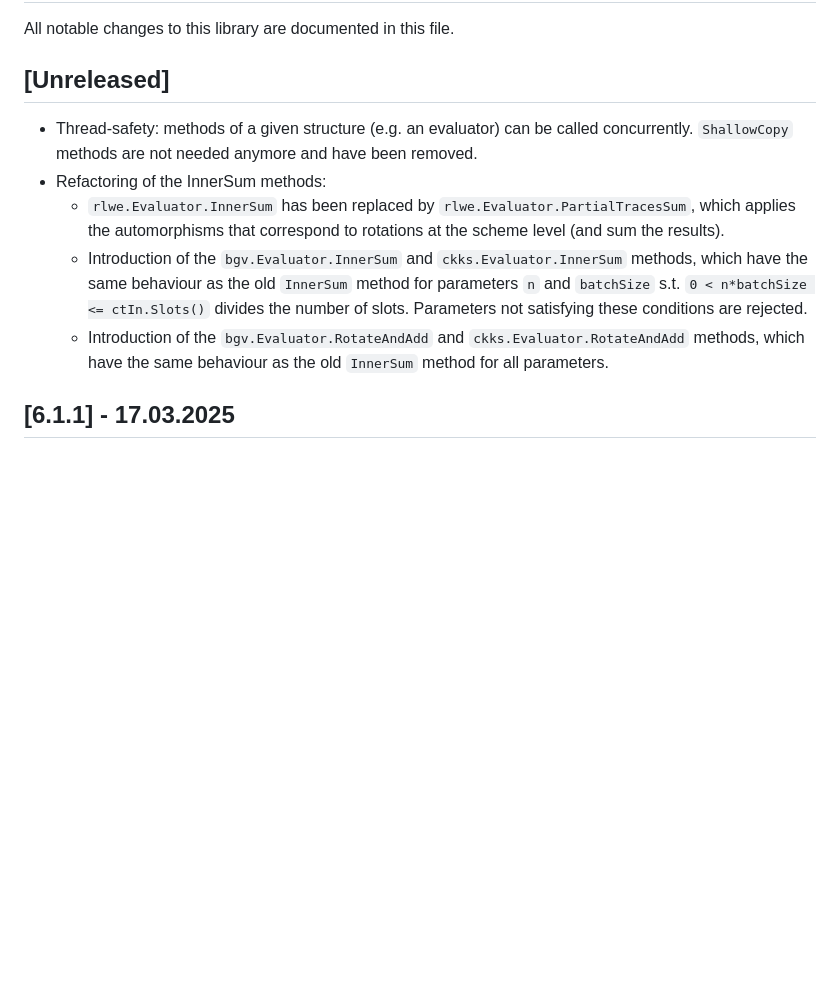
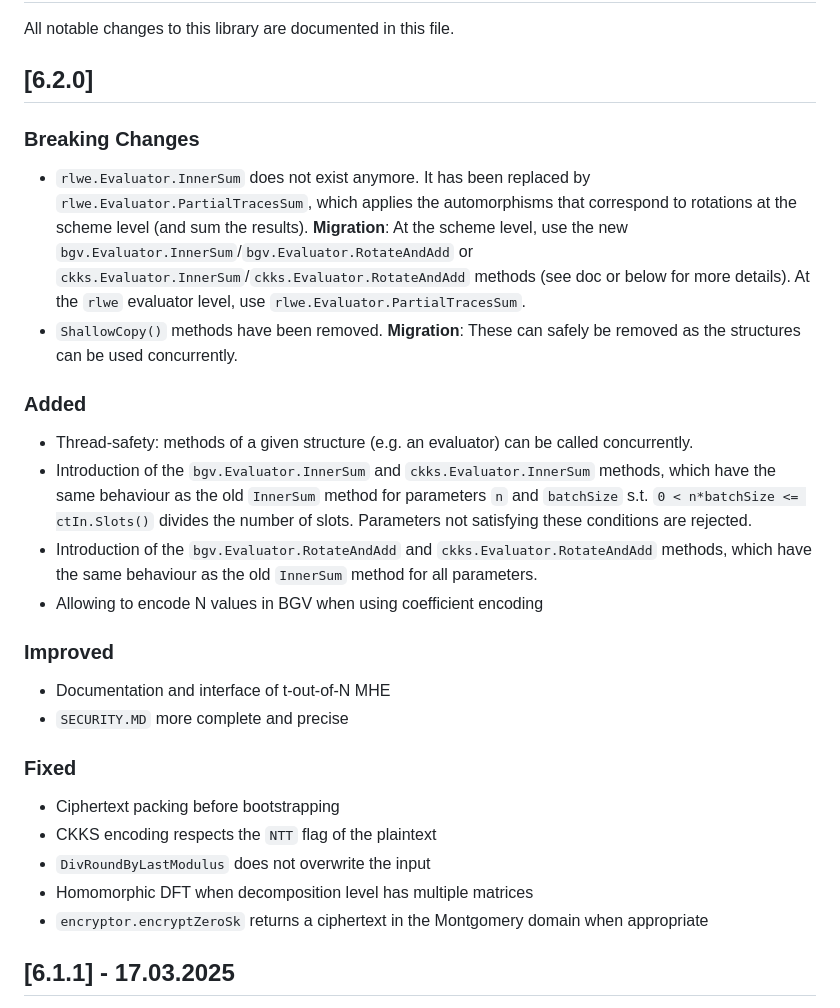
Before and after one commit to tuneinsight/lattigo, a Markdown page: CHANGELOG.md, the part around the change. Drawn GitHub-style; blank space fills up the shorter version.

Commit message:
chore: update changelog

```diff
--- a/CHANGELOG.md
+++ b/CHANGELOG.md
@@ -1,12 +1,30 @@
 # Changelog
 All notable changes to this library are documented in this file.
 
-## [Unreleased]
-- Thread-safety: methods of a given structure (e.g. an evaluator) can be called concurrently. `ShallowCopy` methods are not needed anymore and have been removed.
-- Refactoring of the InnerSum methods:
-  - `rlwe.Evaluator.InnerSum` has been replaced by `rlwe.Evaluator.PartialTracesSum`, which applies the automorphisms that correspond to rotations at the scheme level (and sum the results).
-  - Introduction of the `bgv.Evaluator.InnerSum` and `ckks.Evaluator.InnerSum` methods, which have the same behaviour as the old `InnerSum` method for parameters `n` and `batchSize` s.t. `0 < n*batchSize <= ctIn.Slots()` divides the number of slots. Parameters not satisfying these conditions are rejected.
-  - Introduction of the `bgv.Evaluator.RotateAndAdd` and `ckks.Evaluator.RotateAndAdd` methods, which have the same behaviour as the old `InnerSum` method for all parameters.
+## [6.2.0]
+### Breaking Changes
+- `rlwe.Evaluator.InnerSum` does not exist anymore. It has been replaced by `rlwe.Evaluator.PartialTracesSum`, which applies the automorphisms that correspond to rotations at the scheme level (and sum the results).
+  **Migration**: At the scheme level, use the new `bgv.Evaluator.InnerSum`/`bgv.Evaluator.RotateAndAdd` or `ckks.Evaluator.InnerSum`/`ckks.Evaluator.RotateAndAdd` methods (see doc or below for more details). At the `rlwe` evaluator level, use `rlwe.Evaluator.PartialTracesSum`.
+- `ShallowCopy()` methods have been removed.
+  **Migration**: These can safely be removed as the structures can be used concurrently.
+
+### Added
+- Thread-safety: methods of a given structure (e.g. an evaluator) can be called concurrently.
+- Introduction of the `bgv.Evaluator.InnerSum` and `ckks.Evaluator.InnerSum` methods, which have the same behaviour as the old `InnerSum` method for parameters `n` and `batchSize` s.t. `0 < n*batchSize <= ctIn.Slots()` divides the number of slots. Parameters not satisfying these conditions are rejected.
+- Introduction of the `bgv.Evaluator.RotateAndAdd` and `ckks.Evaluator.RotateAndAdd` methods, which have the same behaviour as the old `InnerSum` method for all parameters.
+- Allowing to encode N values in BGV when using coefficient encoding
+
+### Improved
+- Documentation and interface of t-out-of-N MHE
+- `SECURITY.MD` more complete and precise
+
+### Fixed
+- Ciphertext packing before bootstrapping
+- CKKS encoding respects the `NTT` flag of the plaintext
+- `DivRoundByLastModulus` does not overwrite the input
+- Homomorphic DFT when decomposition level has multiple matrices
+- `encryptor.encryptZeroSk` returns a ciphertext in the Montgomery domain when appropriate
+
 
 ## [6.1.1] - 17.03.2025
 - Security fix: the evaluation key for switching from dense to sparse key must be generated at the lowest level.
```
